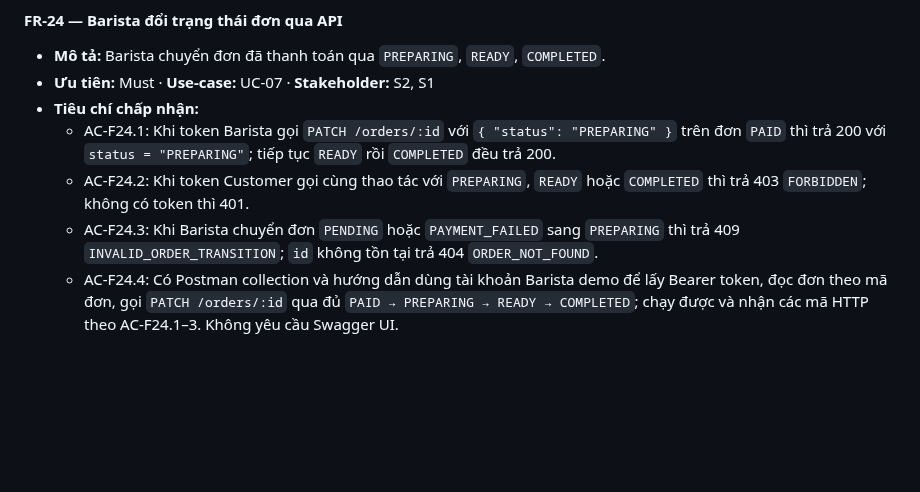
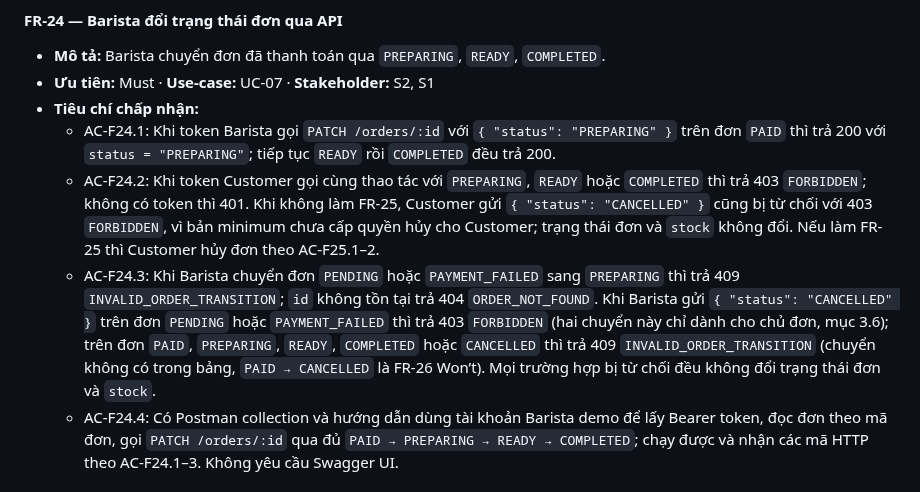
Before and after one commit to DuVinhLoi/BrewLite, a Markdown page: docs/requirements/srs.md, the part around the change. Drawn GitHub-style; blank space fills up the shorter version.

Commit message:
docs(requirements): reject unauthorized cancel requests with 403
AC-F24.2/3 did not say what PATCH /orders/:id returns for status CANCELLED when FR-25 is not implemented (Customer) or when a Barista targets a PENDING or PAYMENT_FAILED order, so the permission tests in AC-N05.2 could not be written. Both now return 403 FORBIDDEN because those transitions belong to the order owner only; a Barista cancelling PAID or a later state keeps 409 INVALID_ORDER_TRANSITION. Order status and stock stay unchanged on every rejection.

```diff
--- a/docs/requirements/srs.md
+++ b/docs/requirements/srs.md
@@ -422,8 +422,8 @@ Ba tình huống đề A2 §4.1 đòi có nhánh riêng đều có yêu cầu ri
 - **Ưu tiên:** Must · **Use-case:** UC-07 · **Stakeholder:** S2, S1
 - **Tiêu chí chấp nhận:**
   - AC-F24.1: Khi token Barista gọi `PATCH /orders/:id` với `{ "status": "PREPARING" }` trên đơn `PAID` thì trả 200 với `status = "PREPARING"`; tiếp tục `READY` rồi `COMPLETED` đều trả 200.
-  - AC-F24.2: Khi token Customer gọi cùng thao tác với `PREPARING`, `READY` hoặc `COMPLETED` thì trả 403 `FORBIDDEN`; không có token thì 401.
-  - AC-F24.3: Khi Barista chuyển đơn `PENDING` hoặc `PAYMENT_FAILED` sang `PREPARING` thì trả 409 `INVALID_ORDER_TRANSITION`; `id` không tồn tại trả 404 `ORDER_NOT_FOUND`.
+  - AC-F24.2: Khi token Customer gọi cùng thao tác với `PREPARING`, `READY` hoặc `COMPLETED` thì trả 403 `FORBIDDEN`; không có token thì 401. Khi không làm FR-25, Customer gửi `{ "status": "CANCELLED" }` cũng bị từ chối với 403 `FORBIDDEN`, vì bản minimum chưa cấp quyền hủy cho Customer; trạng thái đơn và `stock` không đổi. Nếu làm FR-25 thì Customer hủy đơn theo AC-F25.1–2.
+  - AC-F24.3: Khi Barista chuyển đơn `PENDING` hoặc `PAYMENT_FAILED` sang `PREPARING` thì trả 409 `INVALID_ORDER_TRANSITION`; `id` không tồn tại trả 404 `ORDER_NOT_FOUND`. Khi Barista gửi `{ "status": "CANCELLED" }` trên đơn `PENDING` hoặc `PAYMENT_FAILED` thì trả 403 `FORBIDDEN` (hai chuyển này chỉ dành cho chủ đơn, mục 3.6); trên đơn `PAID`, `PREPARING`, `READY`, `COMPLETED` hoặc `CANCELLED` thì trả 409 `INVALID_ORDER_TRANSITION` (chuyển không có trong bảng, `PAID → CANCELLED` là FR-26 Won’t). Mọi trường hợp bị từ chối đều không đổi trạng thái đơn và `stock`.
   - AC-F24.4: Có Postman collection và hướng dẫn dùng tài khoản Barista demo để lấy Bearer token, đọc đơn theo mã đơn, gọi `PATCH /orders/:id` qua đủ `PAID → PREPARING → READY → COMPLETED`; chạy được và nhận các mã HTTP theo AC-F24.1–3. Không yêu cầu Swagger UI.
 
 #### FR-25 — Khách hủy đơn chưa thanh toán
```
